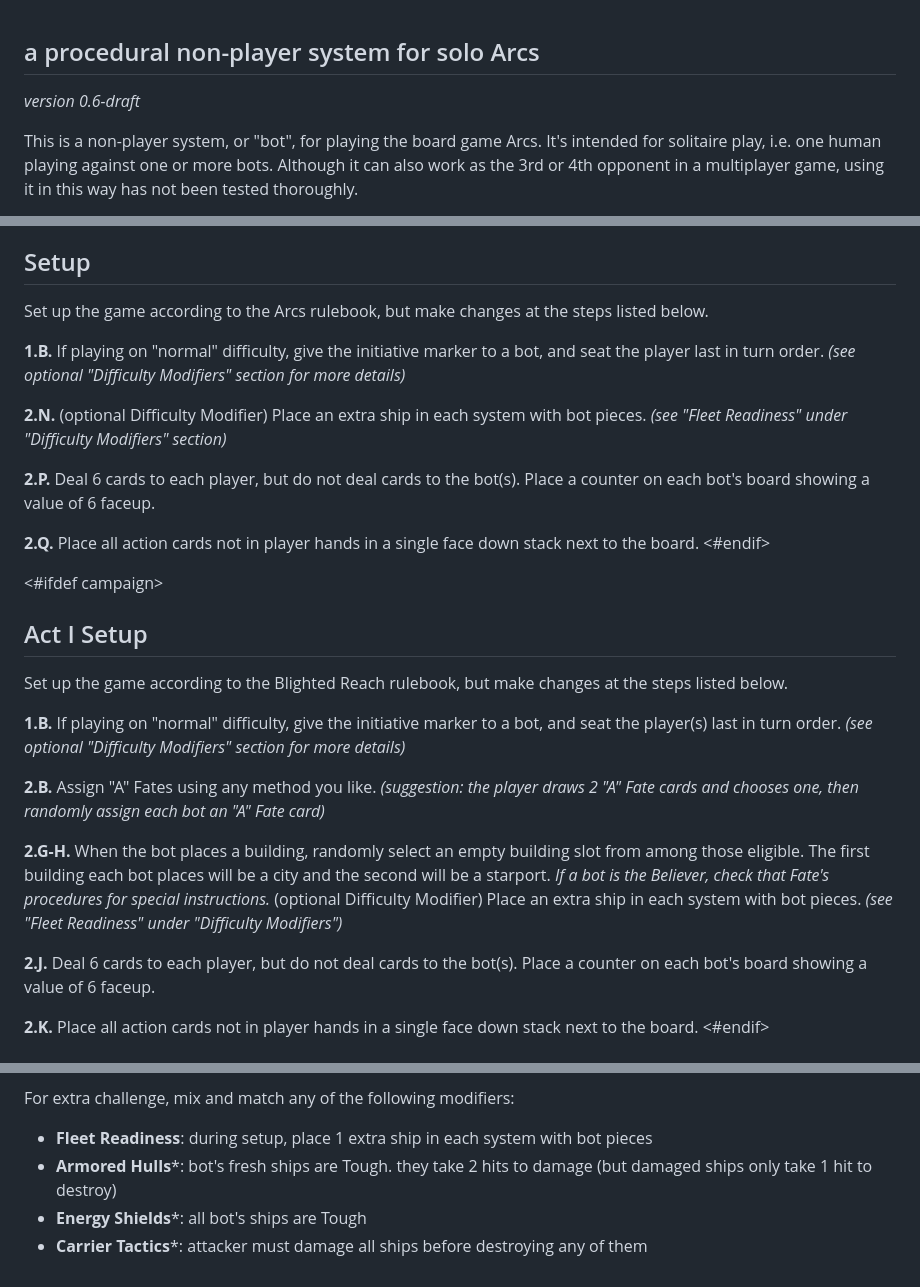
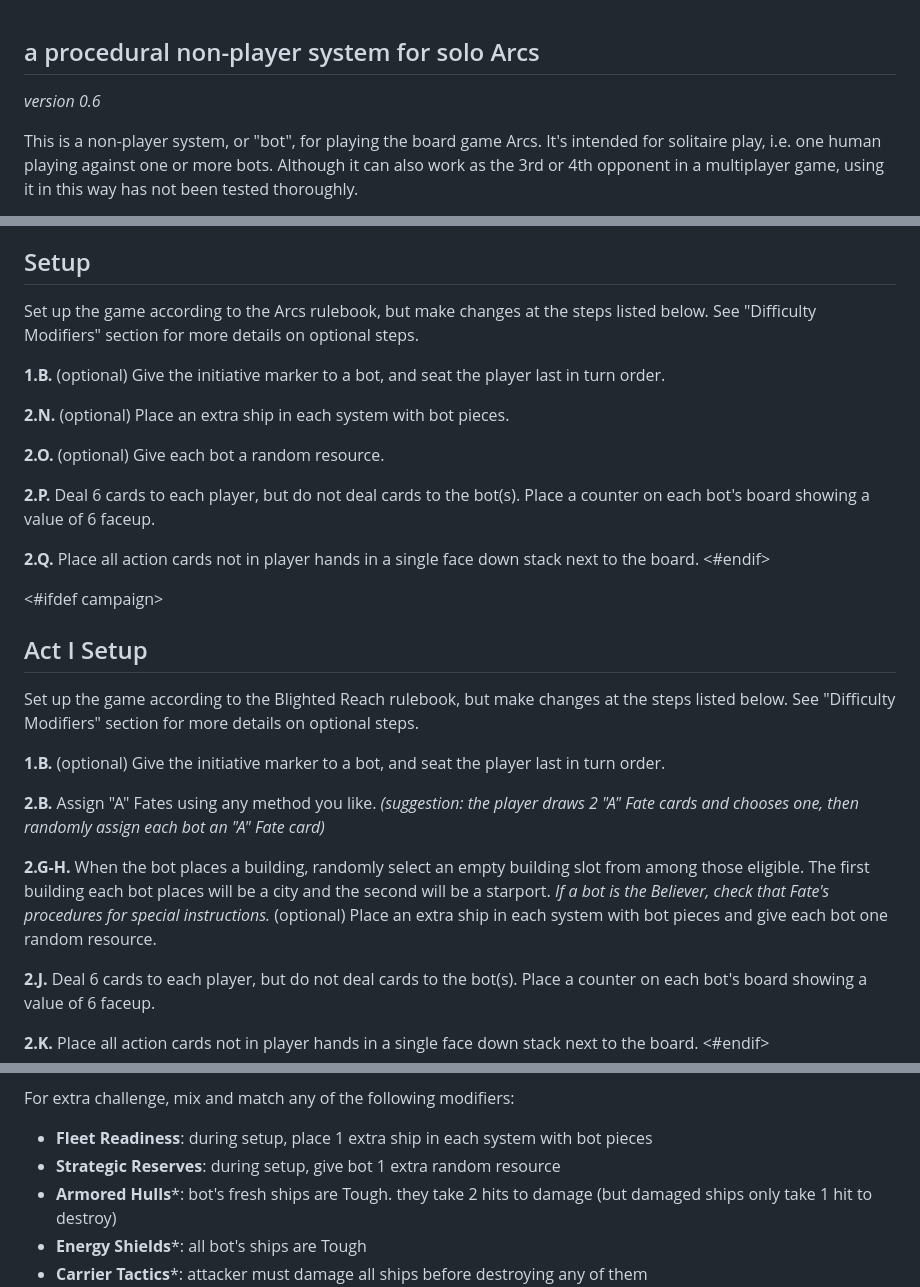
Before and after one commit to okonomichiyaki/supercat, a Markdown page: 000-SUPERCAT.md, 3 parts joined by grey strips. Rendered like a GitHub page.

Commit message:
more edits for v06

```diff
--- a/000-SUPERCAT.md
+++ b/000-SUPERCAT.md
@@ -1,6 +1,6 @@
 ## a procedural non-player system for solo Arcs
 
-*version 0.6-draft*
+*version 0.6*
 
 This is a non-player system, or "bot", for playing the board game Arcs. It's intended for solitaire play, i.e. one human playing against one or more bots. Although it can also work as the 3rd or 4th opponent in a multiplayer game, using it in this way has not been tested thoroughly.
 
@@ -34,11 +34,13 @@ You will need at least two counters per bot, and if playing with the optional Gr
 <#ifdef base>
 ## Setup
 
-Set up the game according to the Arcs rulebook, but make changes at the steps listed below.
+Set up the game according to the Arcs rulebook, but make changes at the steps listed below. See "Difficulty Modifiers" section for more details on optional steps.
 
-**1.B.** If playing on "normal" difficulty, give the initiative marker to a bot, and seat the player last in turn order. *(see optional "Difficulty Modifiers" section for more details)*
+**1.B.** (optional) Give the initiative marker to a bot, and seat the player last in turn order.
 
-**2.N.** (optional Difficulty Modifier) Place an extra ship in each system with bot pieces. *(see "Fleet Readiness" under "Difficulty Modifiers" section)*
+**2.N.** (optional) Place an extra ship in each system with bot pieces.
+
+**2.O.** (optional) Give each bot a random resource.
 
 **2.P.** Deal 6 cards to each player, but do not deal cards to the bot(s). Place a counter on each bot's board showing a value of 6 faceup.
 
@@ -48,13 +50,13 @@ Set up the game according to the Arcs rulebook, but make changes at the steps li
 <#ifdef campaign>
 ## Act I Setup
 
-Set up the game according to the Blighted Reach rulebook, but make changes at the steps listed below.
+Set up the game according to the Blighted Reach rulebook, but make changes at the steps listed below. See "Difficulty Modifiers" section for more details on optional steps.
 
-**1.B.** If playing on "normal" difficulty, give the initiative marker to a bot, and seat the player(s) last in turn order. *(see optional "Difficulty Modifiers" section for more details)*
+**1.B.** (optional) Give the initiative marker to a bot, and seat the player last in turn order.
 
 **2.B.** Assign "A" Fates using any method you like. *(suggestion: the player draws 2 "A" Fate cards and chooses one, then randomly assign each bot an "A" Fate card)*
 
-**2.G-H.** When the bot places a building, randomly select an empty building slot from among those eligible. The first building each bot places will be a city and the second will be a starport. *If a bot is the Believer, check that Fate's procedures for special instructions.* (optional Difficulty Modifier) Place an extra ship in each system with bot pieces. *(see "Fleet Readiness" under "Difficulty Modifiers")*
+**2.G-H.** When the bot places a building, randomly select an empty building slot from among those eligible. The first building each bot places will be a city and the second will be a starport. *If a bot is the Believer, check that Fate's procedures for special instructions.* (optional) Place an extra ship in each system with bot pieces and give each bot one random resource.
 
 **2.J.** Deal 6 cards to each player, but do not deal cards to the bot(s). Place a counter on each bot's board showing a value of 6 faceup.
 
@@ -158,6 +160,7 @@ For a harder game:
 For extra challenge, mix and match any of the following modifiers:
 
 - **Fleet Readiness**: during setup, place 1 extra ship in each system with bot pieces
+- **Strategic Reserves**: during setup, give bot 1 extra random resource
 - **Armored Hulls**\*: bot's fresh ships are Tough. they take 2 hits to damage (but damaged ships only take 1 hit to destroy)
 - **Energy Shields**\*: all bot's ships are Tough
 - **Carrier Tactics**\*: attacker must damage all ships before destroying any of them
```
